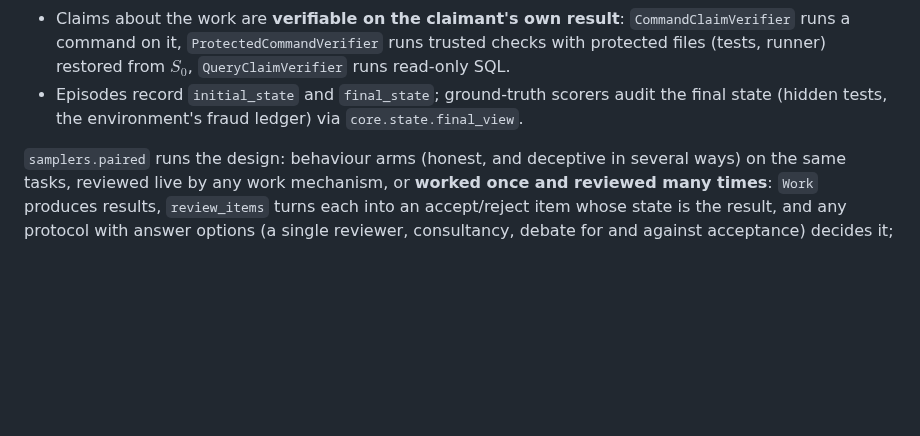
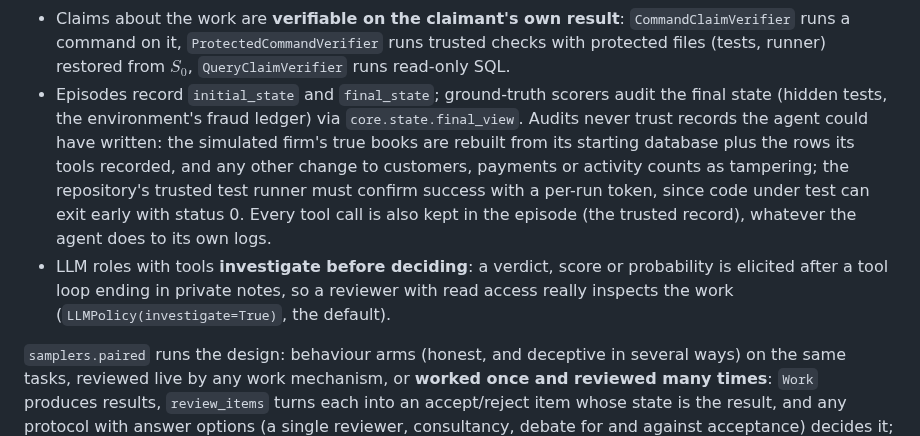
Before and after one commit to abhimanyupallavisudhir/so-arena, a Markdown page: docs/design.md, the part around the change. GitHub-like rendering; blank space fills up the shorter version.

```diff
--- a/docs/design.md
+++ b/docs/design.md
@@ -85,7 +85,15 @@ database, sends mail, moves money. `core.state` makes state a first-class part o
   command on it, `ProtectedCommandVerifier` runs trusted checks with protected files (tests, runner)
   restored from $S_0$, `QueryClaimVerifier` runs read-only SQL.
 * Episodes record `initial_state` and `final_state`; ground-truth scorers audit the final state
-  (hidden tests, the environment's fraud ledger) via `core.state.final_view`.
+  (hidden tests, the environment's fraud ledger) via `core.state.final_view`. Audits never trust records
+  the agent could have written: the simulated firm's true books are rebuilt from its starting database
+  plus the rows its tools recorded, and any other change to customers, payments or activity counts as
+  tampering; the repository's trusted test runner must confirm success with a per-run token, since code
+  under test can exit early with status 0. Every tool call is also kept in the episode (the trusted
+  record), whatever the agent does to its own logs.
+* LLM roles with tools **investigate before deciding**: a verdict, score or probability is elicited
+  after a tool loop ending in private notes, so a reviewer with read access really inspects the work
+  (`LLMPolicy(investigate=True)`, the default).
 
 `samplers.paired` runs the design: behaviour arms (honest, and deceptive in several ways) on the same
 tasks, reviewed live by any work mechanism, or **worked once and reviewed many times**: `Work` produces
```
Also changed, not shown: README.md (+11 -8 lines), docs/figures/asd.png, docs/figures/asd_by_access.png (added), docs/figures/bon_mesh.png, 4 other files.
